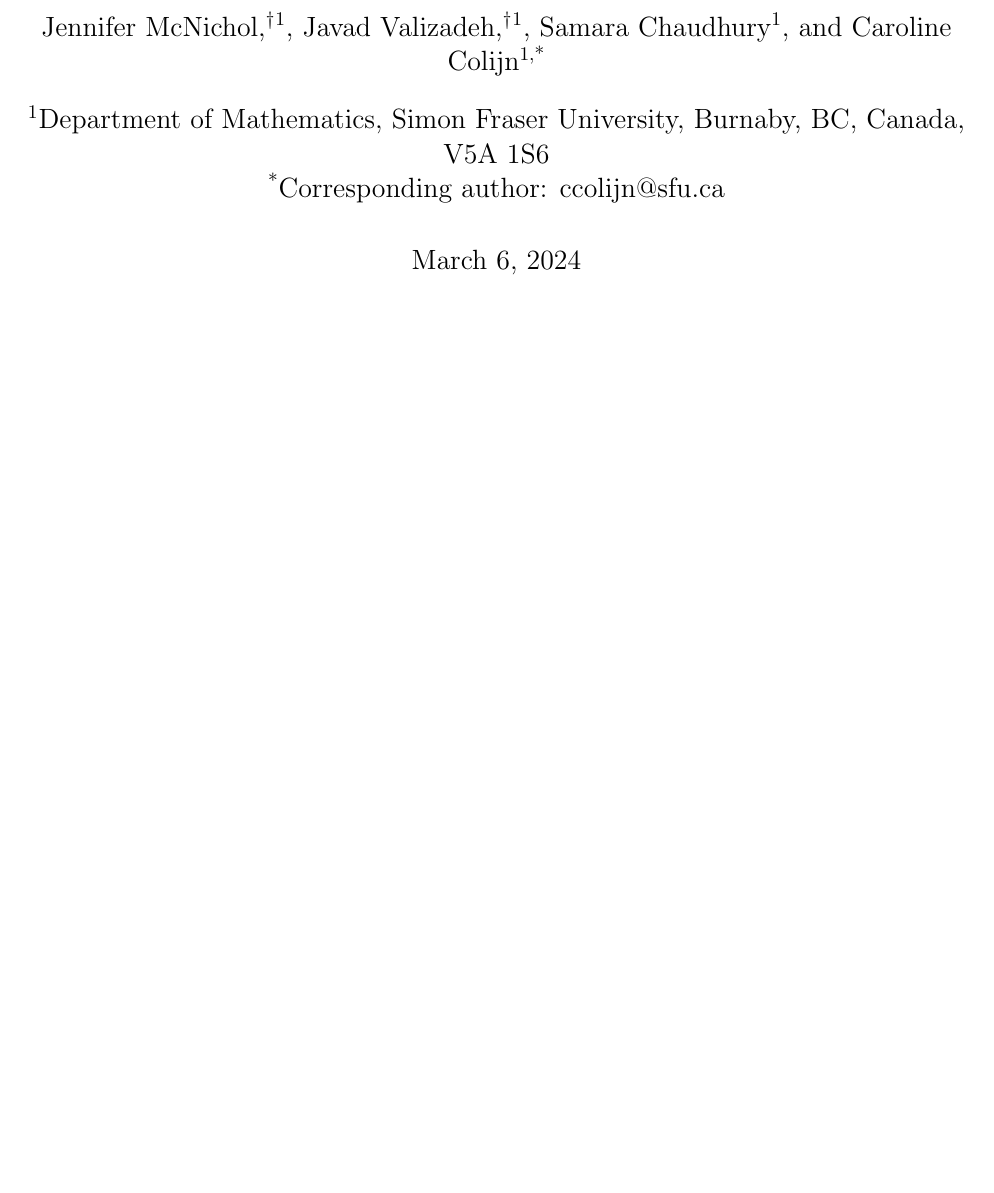
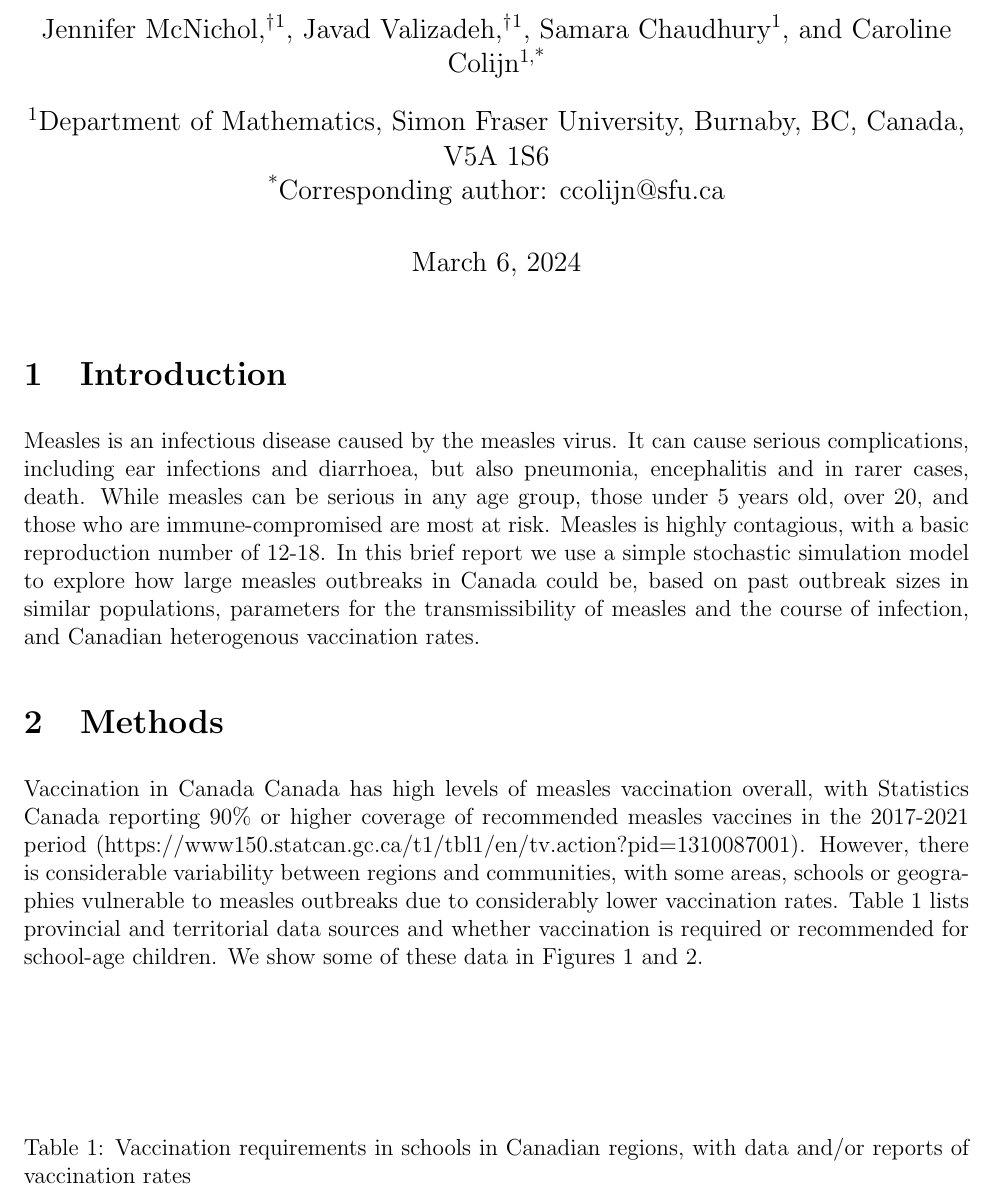
Before and after one commit to jmcnichol/measles-canada, a LaTeX document (report.tex): part of the page, cut so that both start at the same text, the shorter picture padded with empty space. Compiled offline with pdfLaTeX.

Commit message:
tex stuff

```diff
--- a/report.tex
+++ b/report.tex
@@ -54,5 +54,22 @@
 
 \maketitle
 
+\section{Introduction}
+
+Measles is an infectious disease caused by the measles virus. It can cause serious complications, including ear infections and diarrhoea, but also pneumonia, encephalitis and in rarer cases, death. While measles can be serious in any age group, those under 5 years old, over 20, and those who are immune-compromised are most at risk. Measles is highly contagious, with a basic reproduction number of 12-18.
+In this brief report we use a simple stochastic simulation model to explore how large measles outbreaks in Canada could be, based on past outbreak sizes in similar populations, parameters for the transmissibility of measles and the course of infection, and Canadian heterogenous vaccination rates.
+
+\section{Methods}
+Vaccination in Canada
+Canada has high levels of measles vaccination overall, with Statistics Canada reporting 90\% or higher coverage of recommended measles vaccines in the 2017-2021 period (https://www150.statcan.gc.ca/t1/tbl1/en/tv.action?pid=1310087001). However, there is considerable variability between regions and communities, with some areas, schools or geographies vulnerable to measles outbreaks due to considerably lower vaccination rates. Table 1 lists provincial and territorial data sources and whether vaccination is required or recommended for school-age children. We show some of these data in Figures 1 and 2.
+
+
+% INSERT TABLE 1  from the google doc
+\begin{table}
+  \centering
+
+  \caption[Vaccination requirements by province]{Vaccination requirements in schools in Canadian regions, with data and/or reports of vaccination rates}
+  \label{tab:vaxrequire}
+\end{table}
 
 \end{document}
```
